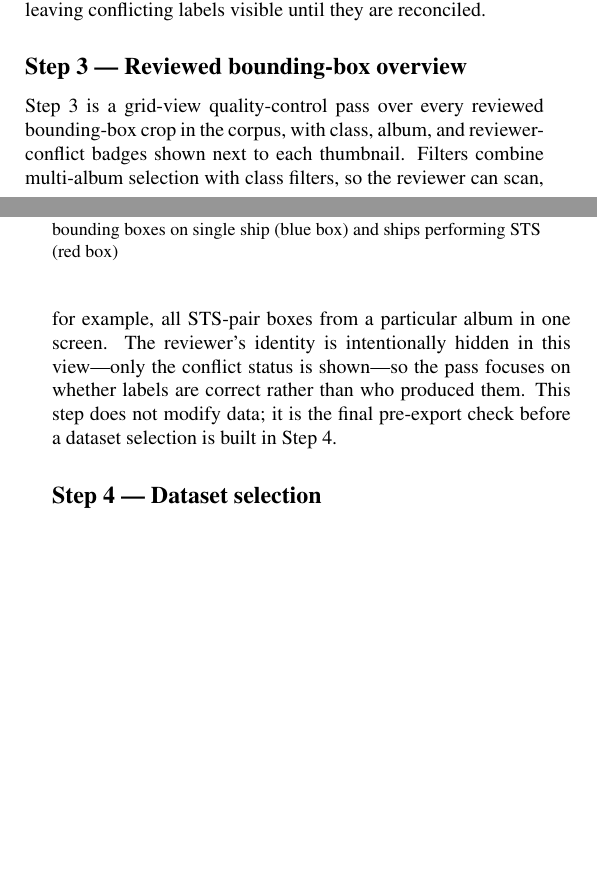
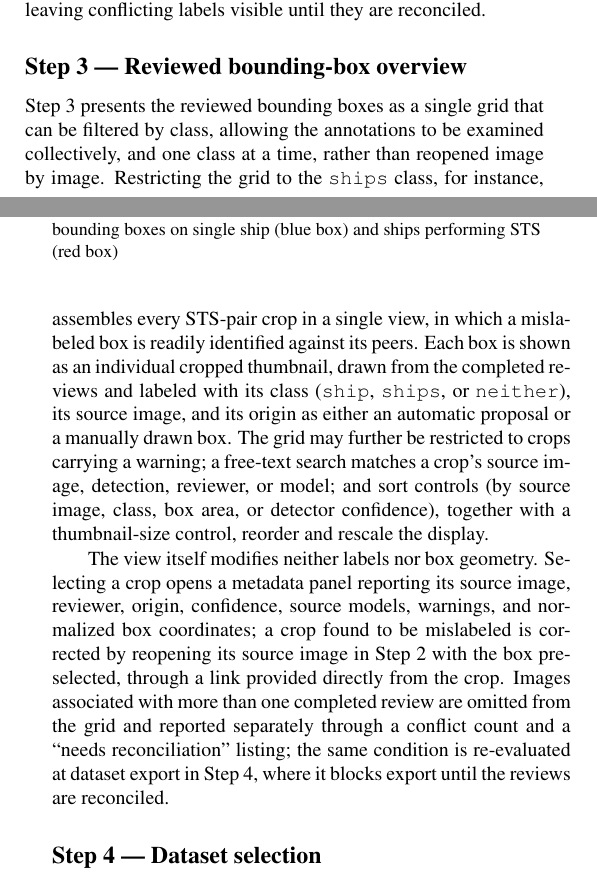
Before and after one commit to gavingavinchan/OpenDarkSTS, a LaTeX document (docs/sname_2026_paper.tex): two parts of the columns of pages 3 and 4 of 8, joined at a grey line, cut so that both start at the same text, the shorter picture padded with empty space. Compiled offline with pdfLaTeX.

Commit message:
Rewrite Training Tool Step 3 prose (grounded and academic)
- Lead with the actual purpose: a consolidated, class-filterable grid of
  reviewed bbox crops, so annotations are examined collectively (and one class
  at a time) rather than reopened image by image.
- Replace invented rationale with verified behavior (verified via council
  against the running /bbox-overview UI): crops from completed reviews; class,
  warning, search, sort, and size controls; read-only with correction by
  jumping to Step 2 with the box preselected.
- Correct prior false claims (album filter, reviewer-hidden) and avoid
  overclaiming the Step 4 export block; tighten to an academic register.

```diff
--- a/docs/sname_2026_paper.tex
+++ b/docs/sname_2026_paper.tex
@@ -181,7 +181,9 @@ These labels are recorded as \texttt{ship\_non\_sts}, \texttt{ships\_sts}, and \
 
 \subsection{Step 3 --- Reviewed bounding-box overview}
 
-Step~3 is a grid-view quality-control pass over every reviewed bounding-box crop in the corpus, with class, album, and reviewer-conflict badges shown next to each thumbnail. Filters combine multi-album selection with class filters, so the reviewer can scan, for example, all STS-pair boxes from a particular album in one screen. The reviewer's identity is intentionally hidden in this view---only the conflict status is shown---so the pass focuses on whether labels are correct rather than who produced them. This step does not modify data; it is the final pre-export check before a dataset selection is built in Step~4.
+Step~3 presents the reviewed bounding boxes as a single grid that can be filtered by class, allowing the annotations to be examined collectively, and one class at a time, rather than reopened image by image. Restricting the grid to the \texttt{ships} class, for instance, assembles every STS-pair crop in a single view, in which a mislabeled box is readily identified against its peers. Each box is shown as an individual cropped thumbnail, drawn from the completed reviews and labeled with its class (\texttt{ship}, \texttt{ships}, or \texttt{neither}), its source image, and its origin as either an automatic proposal or a manually drawn box. The grid may further be restricted to crops carrying a warning; a free-text search matches a crop's source image, detection, reviewer, or model; and sort controls (by source image, class, box area, or detector confidence), together with a thumbnail-size control, reorder and rescale the display.
+
+The view itself modifies neither labels nor box geometry. Selecting a crop opens a metadata panel reporting its source image, reviewer, origin, confidence, source models, warnings, and normalized box coordinates; a crop found to be mislabeled is corrected by reopening its source image in Step~2 with the box preselected, through a link provided directly from the crop. Images associated with more than one completed review are omitted from the grid and reported separately through a conflict count and a ``needs reconciliation'' listing; the same condition is re-evaluated at dataset export in Step~4, where it blocks export until the reviews are reconciled.
 
 \subsection{Step 4 --- Dataset selection}
 
```
